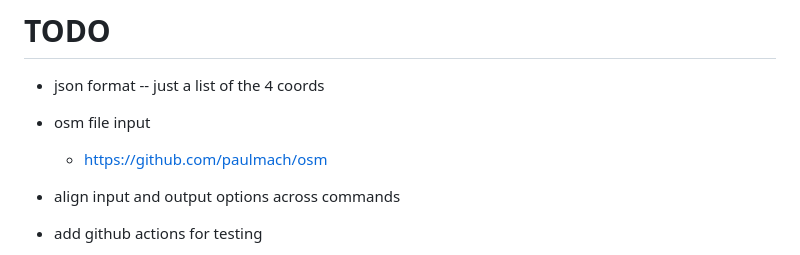
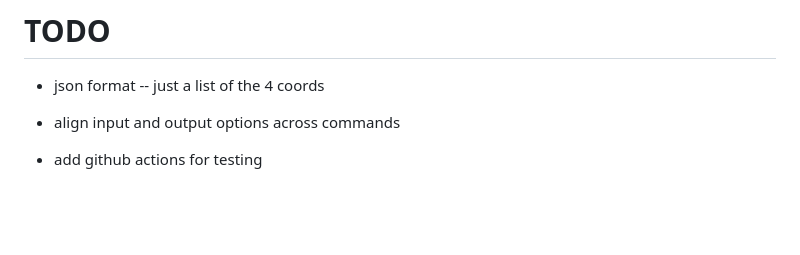
Before and after one commit to mikeocool/bbox, a Markdown page: README.md, the part around the change. Drawn GitHub-style; blank space fills up the shorter version.

```diff
--- a/README.md
+++ b/README.md
@@ -97,8 +97,6 @@ Output formats:
 
 # TODO
 * json format -- just a list of the 4 coords
-* osm file input
-    * https://github.com/paulmach/osm
 * align input and output options across commands
 * add github actions for testing
 * basic projection handling
```
